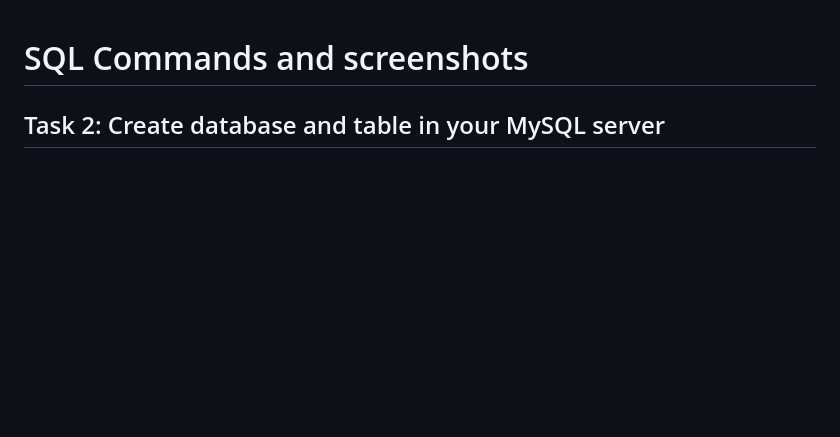
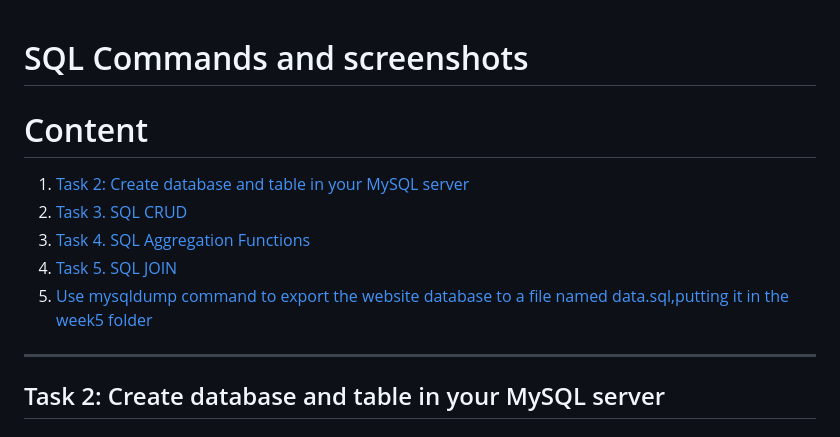
Before and after one commit to Haohaoscreamandrun/WehelpAssigment, a Markdown page: 05MySQL/README.md, the part around the change. GitHub-like rendering; blank space fills up the shorter version.

Commit message:
Week5: README update

````diff
--- a/05MySQL/README.md
+++ b/05MySQL/README.md
@@ -1,5 +1,12 @@
 SQL Commands and screenshots
 ===
+# Content
+1. [Task 2: Create database and table in your MySQL server](#task-2-create-database-and-table-in-your-mysql-server)
+2. [Task 3. SQL CRUD](#task-3-sql-crud)
+3. [Task 4. SQL Aggregation Functions](#task-4-sql-aggregation-functions)
+4. [Task 5. SQL JOIN](#task-5-sql-join)
+5. [Use mysqldump command to export the website database to a file named data.sql,putting it in the week5 folder](#task-6-use-mysqldump-command-to-export-the-website-database-to-a-file-named-datasqlputting-it-in-the-week5-folder)
+***
 ## Task 2: Create database and table in your MySQL server
 ### Q1. Create a new database named website.
 ```sql
````
